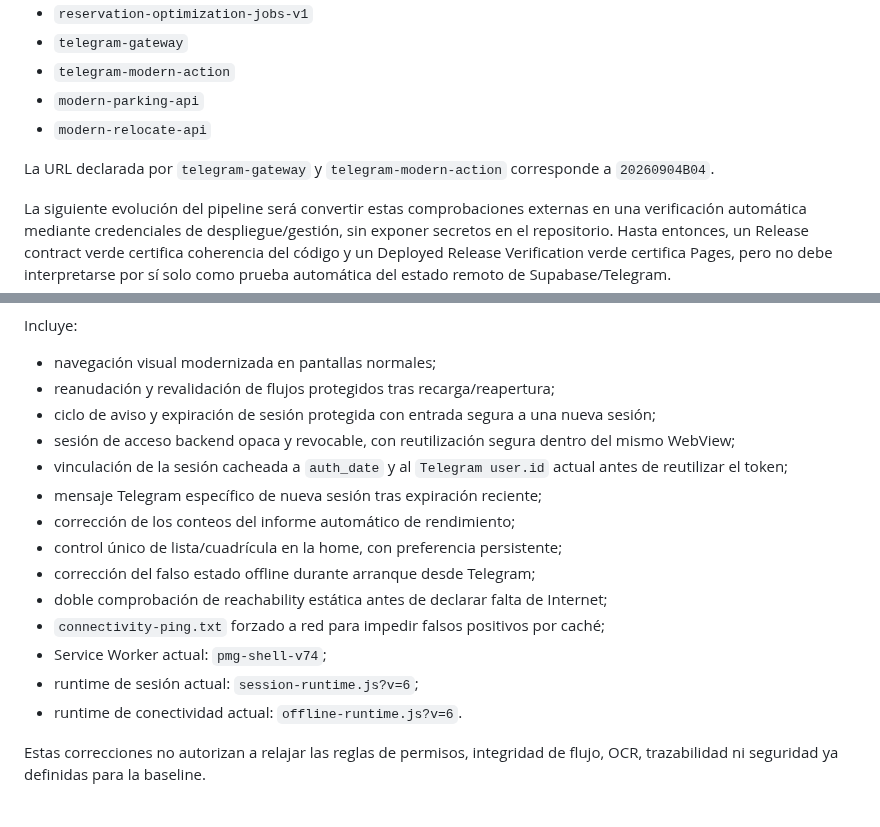
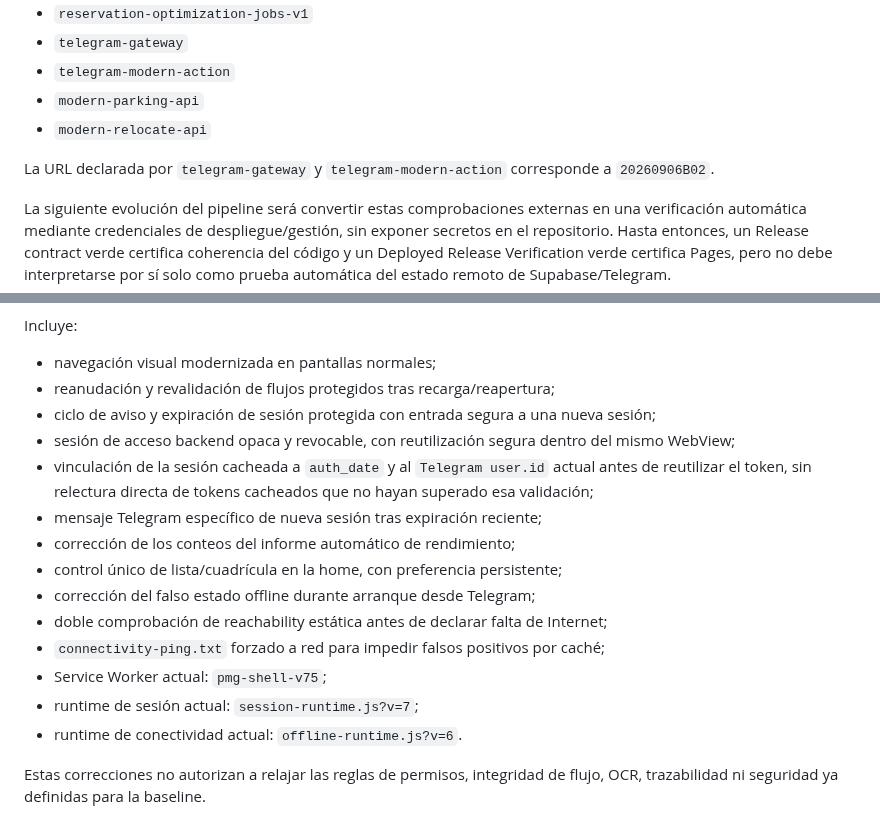
Before and after one commit to jdlc86/MartinGallardo_GPS, a Markdown page: docs/STABLE_RELEASE.md, 2 parts joined by grey strips. GitHub-like rendering.

Commit message:
docs: consolidate security micro-release 2026.09.06.02

```diff
--- a/docs/STABLE_RELEASE.md
+++ b/docs/STABLE_RELEASE.md
@@ -130,7 +130,7 @@ Para esta baseline se ha comprobado directamente que las siguientes Edge Functio
 - `modern-parking-api`
 - `modern-relocate-api`
 
-La URL declarada por `telegram-gateway` y `telegram-modern-action` corresponde a `20260904B04`.
+La URL declarada por `telegram-gateway` y `telegram-modern-action` corresponde a `20260906B02`.
 
 La siguiente evolución del pipeline será convertir estas comprobaciones externas en una verificación automática mediante credenciales de despliegue/gestión, sin exponer secretos en el repositorio. Hasta entonces, un Release contract verde certifica coherencia del código y un Deployed Release Verification verde certifica Pages, pero no debe interpretarse por sí solo como prueba automática del estado remoto de Supabase/Telegram.
 
@@ -225,15 +225,15 @@ Incluye:
 - reanudación y revalidación de flujos protegidos tras recarga/reapertura;
 - ciclo de aviso y expiración de sesión protegida con entrada segura a una nueva sesión;
 - sesión de acceso backend opaca y revocable, con reutilización segura dentro del mismo WebView;
-- vinculación de la sesión cacheada a `auth_date` y al `Telegram user.id` actual antes de reutilizar el token;
+- vinculación de la sesión cacheada a `auth_date` y al `Telegram user.id` actual antes de reutilizar el token, sin relectura directa de tokens cacheados que no hayan superado esa validación;
 - mensaje Telegram específico de nueva sesión tras expiración reciente;
 - corrección de los conteos del informe automático de rendimiento;
 - control único de lista/cuadrícula en la home, con preferencia persistente;
 - corrección del falso estado offline durante arranque desde Telegram;
 - doble comprobación de reachability estática antes de declarar falta de Internet;
 - `connectivity-ping.txt` forzado a red para impedir falsos positivos por caché;
-- Service Worker actual: `pmg-shell-v74`;
-- runtime de sesión actual: `session-runtime.js?v=6`;
+- Service Worker actual: `pmg-shell-v75`;
+- runtime de sesión actual: `session-runtime.js?v=7`;
 - runtime de conectividad actual: `offline-runtime.js?v=6`.
 
 Estas correcciones no autorizan a relajar las reglas de permisos, integridad de flujo, OCR, trazabilidad ni seguridad ya definidas para la baseline.
```
Also changed, not shown: other parts of docs/STABLE_RELEASE.md (+4 -4 lines).
